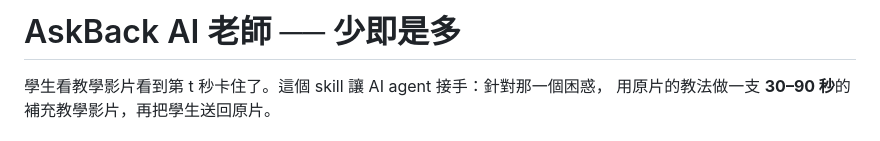
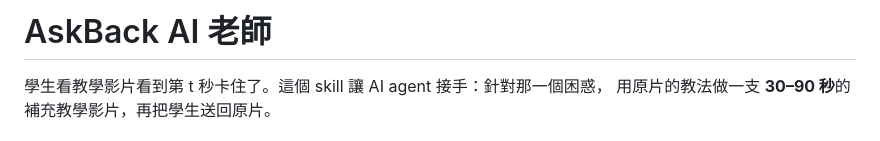
Before and after one commit to 47zzz/askback-skill, a Markdown page: README.md, the part around the change. Rendered like a GitHub page.

```diff
--- a/README.md
+++ b/README.md
@@ -1,4 +1,4 @@
-# AskBack AI 老師 ── 少即是多
+# AskBack AI 老師
 
 學生看教學影片看到第 t 秒卡住了。這個 skill 讓 AI agent 接手：針對那一個困惑，
 用原片的教法做一支 **30–90 秒**的補充教學影片，再把學生送回原片。
```
